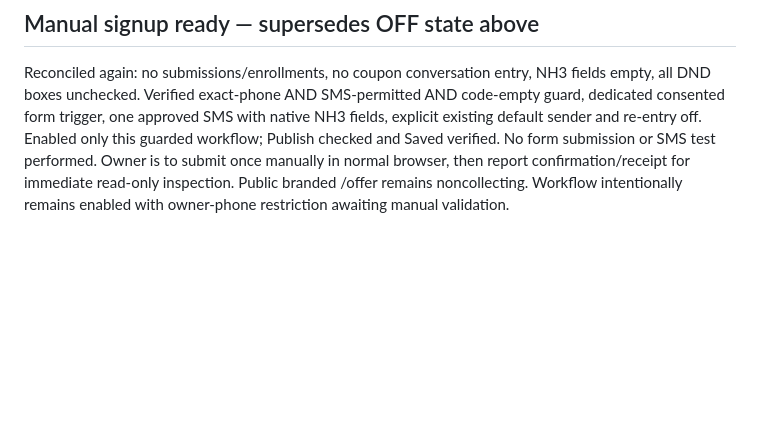
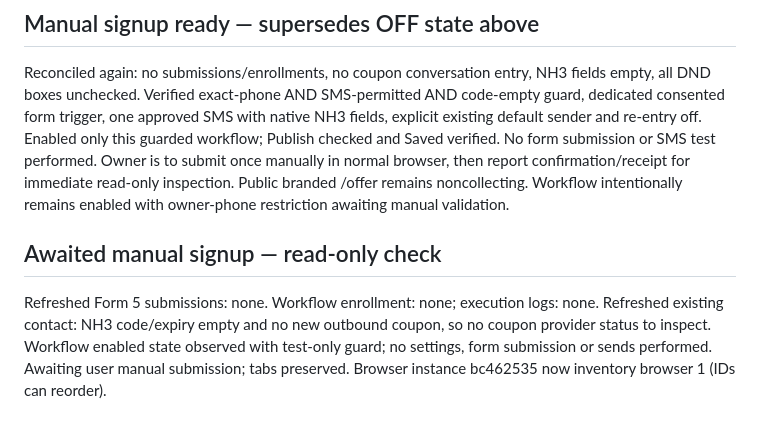
Before and after one commit to Ronnie-Nutrition/Nutritionhub-landing, a Markdown page: handoffs/NH-CONTROLLED-TEST-2026-10-21.md, the part around the change. Rendered like a GitHub page; blank space fills up the shorter version.

Commit message:
Record read-only check awaiting manual coupon signup

```diff
--- a/handoffs/NH-CONTROLLED-TEST-2026-10-21.md
+++ b/handoffs/NH-CONTROLLED-TEST-2026-10-21.md
@@ -38,3 +38,6 @@ Viewed both newest Desktop screenshots (4.45.05 PM and 4.45.00 PM, Oct 21). Clou
 
 ## Manual signup ready — supersedes OFF state above
 Reconciled again: no submissions/enrollments, no coupon conversation entry, NH3 fields empty, all DND boxes unchecked. Verified exact-phone AND SMS-permitted AND code-empty guard, dedicated consented form trigger, one approved SMS with native NH3 fields, explicit existing default sender and re-entry off. Enabled only this guarded workflow; Publish checked and Saved verified. No form submission or SMS test performed. Owner is to submit once manually in normal browser, then report confirmation/receipt for immediate read-only inspection. Public branded /offer remains noncollecting. Workflow intentionally remains enabled with owner-phone restriction awaiting manual validation.
+
+## Awaited manual signup — read-only check
+Refreshed Form 5 submissions: none. Workflow enrollment: none; execution logs: none. Refreshed existing contact: NH3 code/expiry empty and no new outbound coupon, so no coupon provider status to inspect. Workflow enabled state observed with test-only guard; no settings, form submission or sends performed. Awaiting user manual submission; tabs preserved. Browser instance bc462535 now inventory browser 1 (IDs can reorder).
```
